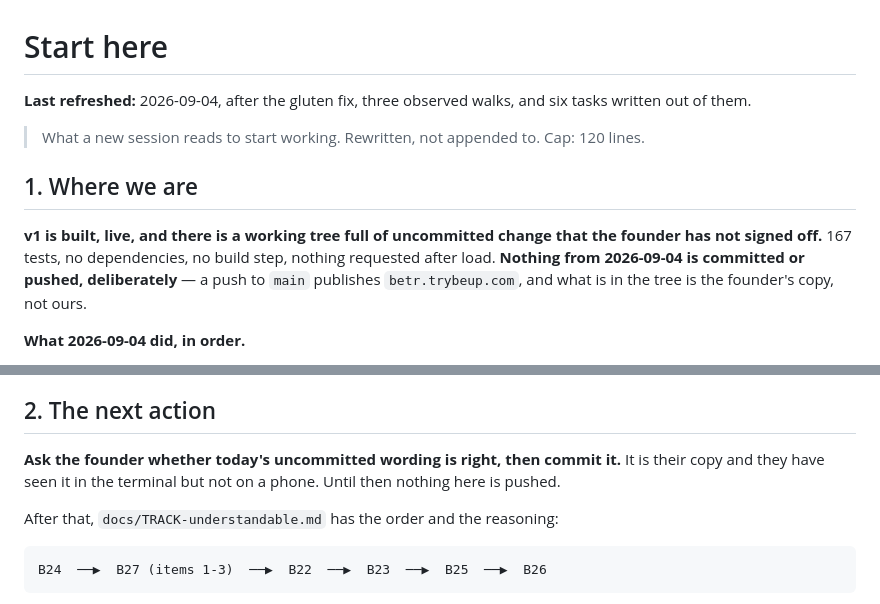
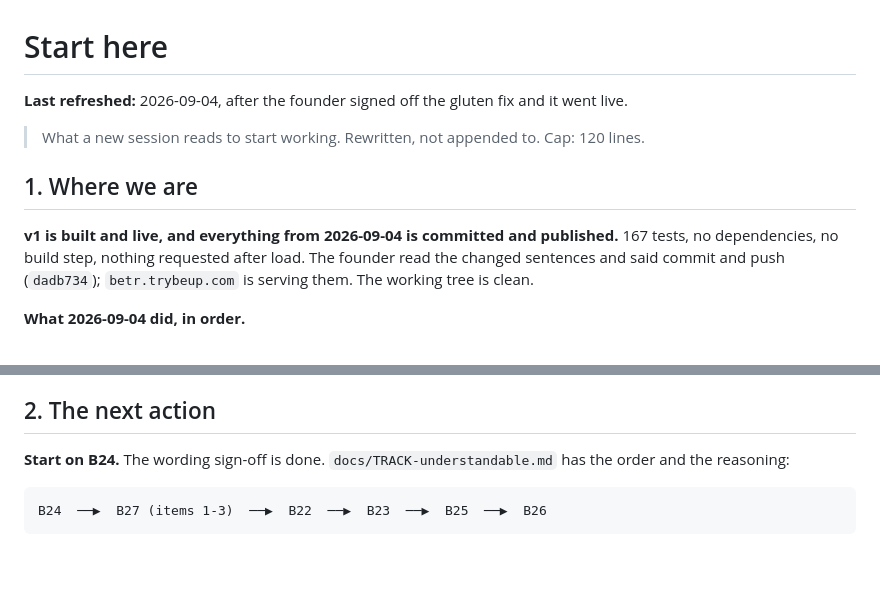
Before and after one commit to richardosborne14/betr, a Markdown page: docs/NEXT-SESSION.md, 2 parts joined by grey strips. Drawn GitHub-style; blank space fills up the shorter version.

Commit message:
The wording is signed off and live; the handoff says so
Co-Authored-By: Claude Opus 5 (1M context) <noreply@anthropic.com>

````diff
--- a/docs/NEXT-SESSION.md
+++ b/docs/NEXT-SESSION.md
@@ -1,15 +1,14 @@
 # Start here
 
-**Last refreshed:** 2026-09-04, after the gluten fix, three observed walks, and six tasks
-written out of them.
+**Last refreshed:** 2026-09-04, after the founder signed off the gluten fix and it went live.
 > What a new session reads to start working. Rewritten, not appended to. Cap: 120 lines.
 
 ## 1. Where we are
 
-**v1 is built, live, and there is a working tree full of uncommitted change that the founder
-has not signed off.** 167 tests, no dependencies, no build step, nothing requested after load.
-**Nothing from 2026-09-04 is committed or pushed, deliberately** — a push to `main` publishes
-`betr.trybeup.com`, and what is in the tree is the founder's copy, not ours.
+**v1 is built and live, and everything from 2026-09-04 is committed and published.** 167 tests,
+no dependencies, no build step, nothing requested after load. The founder read the changed
+sentences and said commit and push (`dadb734`); `betr.trybeup.com` is serving them. The working
+tree is clean.
 
 **What 2026-09-04 did, in order.**
 
@@ -39,10 +38,8 @@ the app.**
 
 ## 2. The next action
 
-**Ask the founder whether today's uncommitted wording is right, then commit it.** It is their
-copy and they have seen it in the terminal but not on a phone. Until then nothing here is pushed.
-
-After that, `docs/TRACK-understandable.md` has the order and the reasoning:
+**Start on B24.** The wording sign-off is done. `docs/TRACK-understandable.md` has the order
+and the reasoning:
 
 ```
 B24  ──▶  B27 (items 1-3)  ──▶  B22  ──▶  B23  ──▶  B25  ──▶  B26
````
